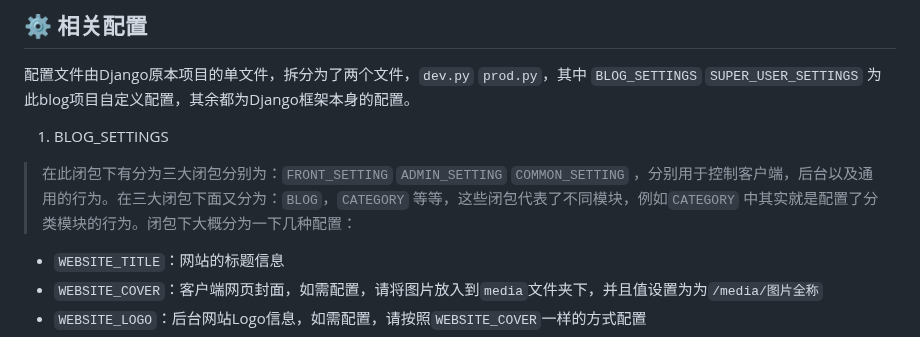
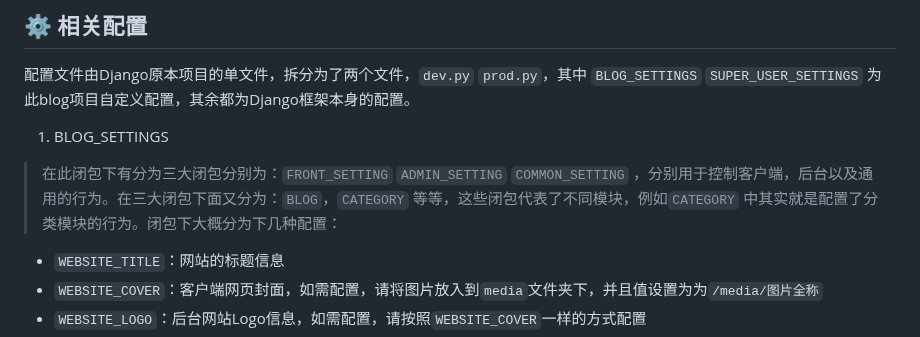
Before and after one commit to JessieChan0730/blog-api, a Markdown page: README.md, the part around one of its changes. Rendered like a GitHub page.

```diff
--- a/README.md
+++ b/README.md
@@ -40,7 +40,7 @@
 > 在此闭包下有分为三大闭包分别为：`FRONT_SETTING` `ADMIN_SETTING` `COMMON_SETTING`
 > ，分别用于控制客户端，后台以及通用的行为。在三大闭包下面又分为：`BLOG`，`CATEGORY`
 > 等等，这些闭包代表了不同模块，例如`CATEGORY`
-> 中其实就是配置了分类模块的行为。闭包下大概分为一下几种配置：
+> 中其实就是配置了分类模块的行为。闭包下大概分为下几种配置：
 
 - `WEBSITE_TITLE`：网站的标题信息
 - `WEBSITE_COVER`：客户端网页封面，如需配置，请将图片放入到`media`文件夹下，并且值设置为为`/media/图片全称`
```
Also changed, not shown: other parts of README.md (+1 -1 lines).
